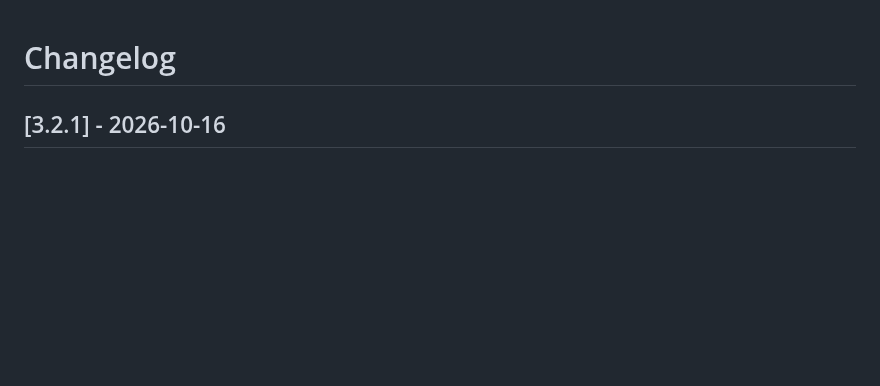
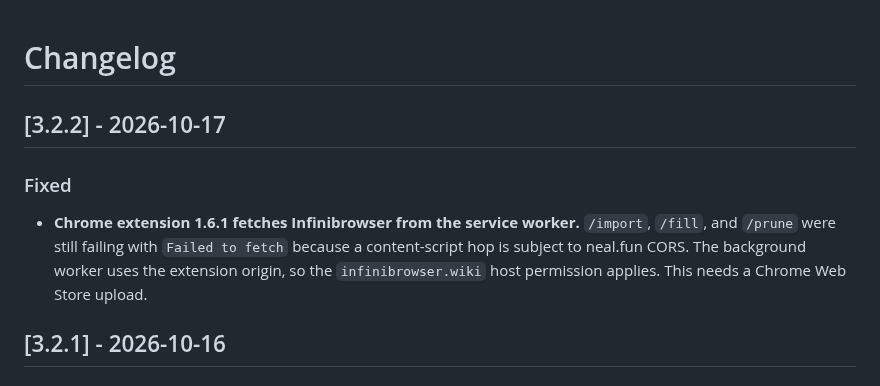
Before and after one commit to hacker6284/infinite-craft-cli, a Markdown page: CHANGELOG.md, the part around the change. Drawn GitHub-style; blank space fills up the shorter version.

Commit message:
release: v3.2.2 — Infinibrowser fetch via extension service worker

```diff
--- a/CHANGELOG.md
+++ b/CHANGELOG.md
@@ -1,4 +1,13 @@
 # Changelog
+
+## [3.2.2] - 2026-10-17
+
+### Fixed
+- **Chrome extension 1.6.1 fetches Infinibrowser from the service worker.**
+  `/import`, `/fill`, and `/prune` were still failing with `Failed to fetch`
+  because a content-script hop is subject to neal.fun CORS. The background
+  worker uses the extension origin, so the `infinibrowser.wiki` host
+  permission applies. This needs a Chrome Web Store upload.
 
 ## [3.2.1] - 2026-10-16
 
```
